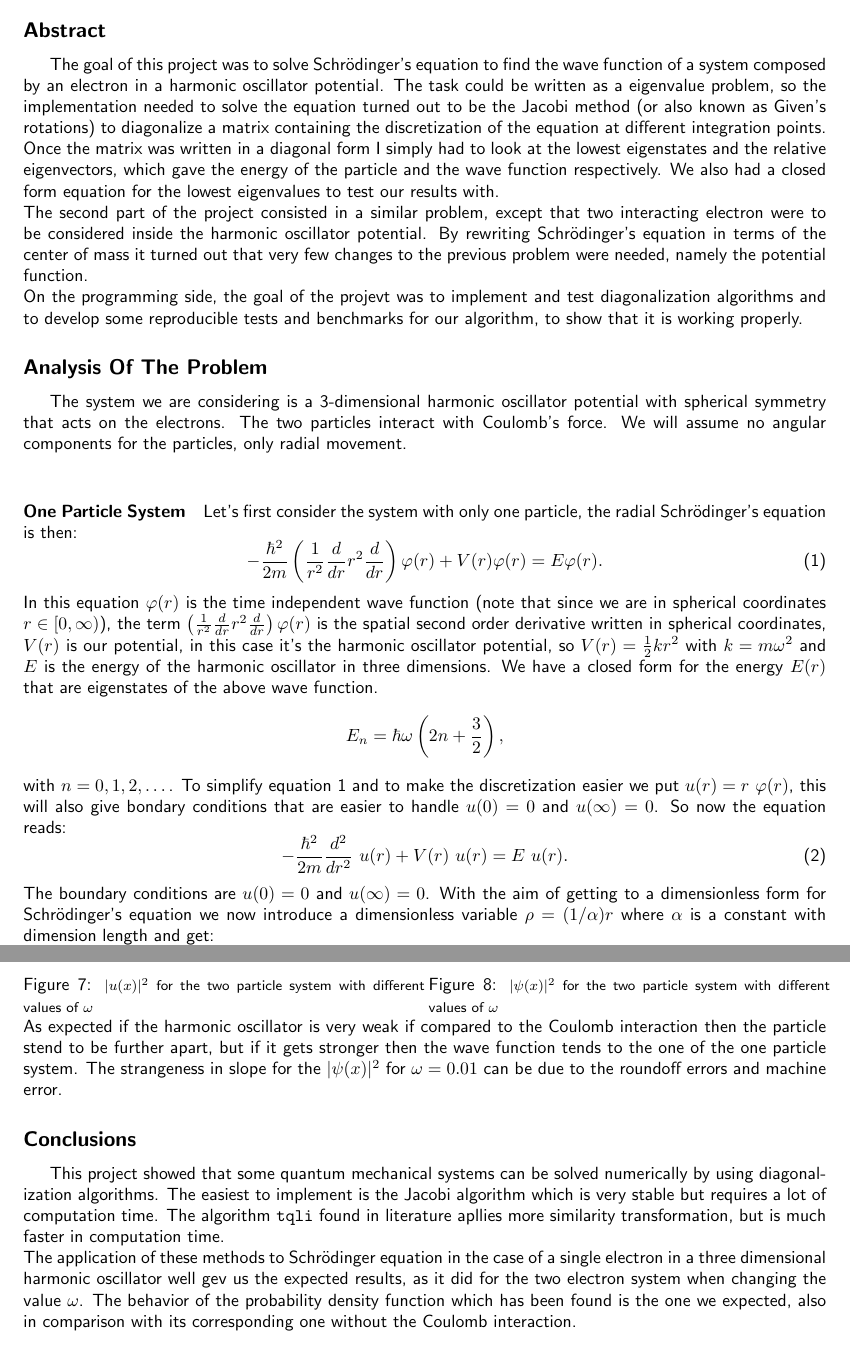
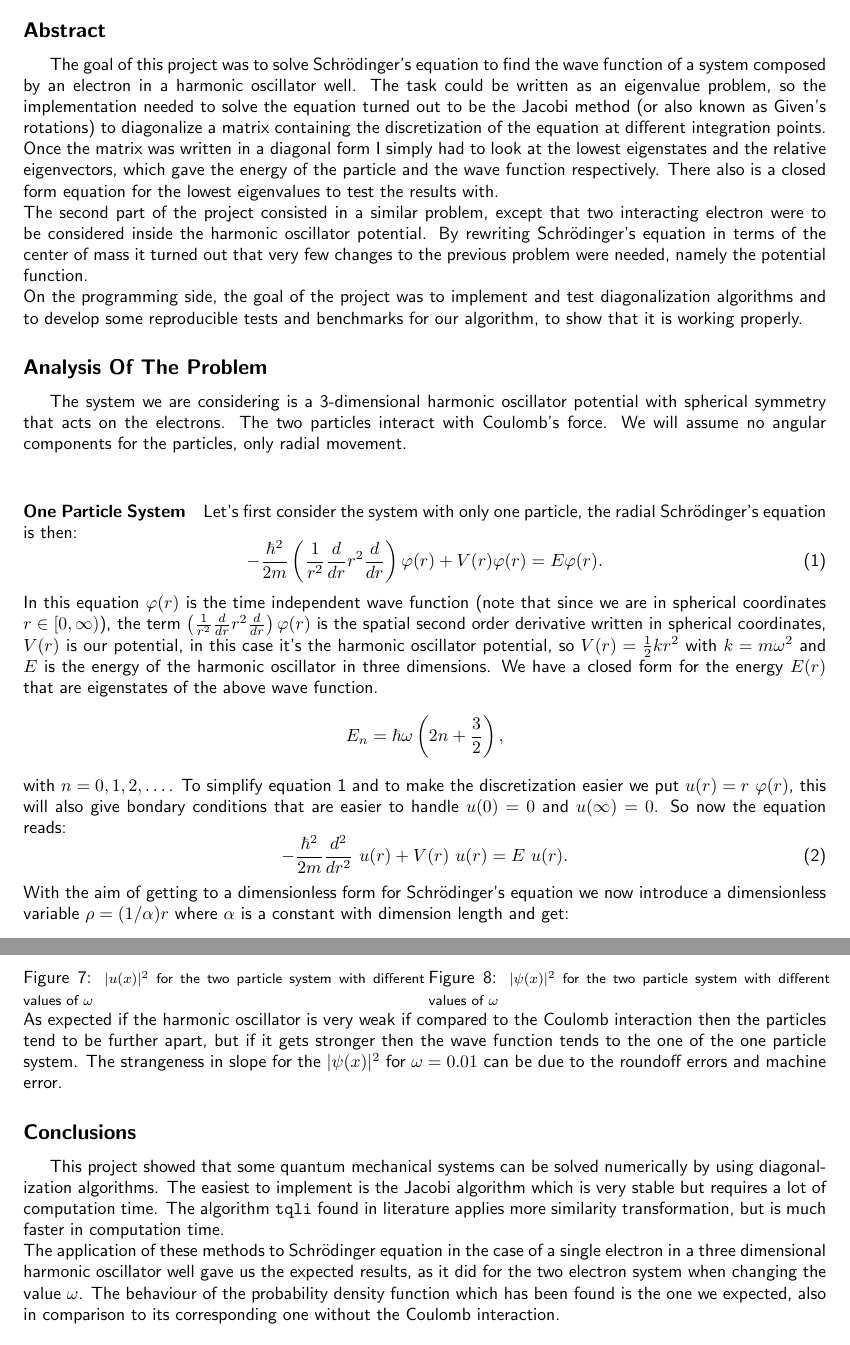
Before and after one commit to GioPede/FYS3150, a LaTeX document (Project2/Paper/report.tex): two parts of pages 1 and 6 of 6, joined at a grey line, cut so that both start at the same text. Compiled offline with pdfLaTeX.

Commit message:
Project 2

```diff
--- a/Project2/Paper/report.tex
+++ b/Project2/Paper/report.tex
@@ -40,14 +40,14 @@ Academic year 2015-2016	 \hfill Giovanni Pederiva
 
 \subsection*{Abstract}
 The goal of this project was to solve Schr\"odinger's equation to find the wave function of a system composed by an electron in a harmonic oscillator
-potential. The task could be written as a eigenvalue problem, so the implementation needed to solve the equation turned out to be the Jacobi method
+well. The task could be written as an eigenvalue problem, so the implementation needed to solve the equation turned out to be the Jacobi method
 (or also known as Given's rotations) to diagonalize a matrix containing the discretization of the equation at different integration points. Once the
 matrix was written in a diagonal form I simply had to look at the lowest eigenstates and the relative eigenvectors, which gave the energy of the particle
-and the wave function respectively. We also had a closed form equation for the lowest eigenvalues to test our results with.\\
+and the wave function respectively. There also is a closed form equation for the lowest eigenvalues to test the results with.\\
 The second part of the project consisted in a similar problem, except that two interacting electron were to be considered inside the harmonic oscillator
 potential. By rewriting Schr\"odinger's equation in terms of the center of mass it turned out that very few changes to the previous problem were needed,
 namely the potential function.\\
-On the programming side, the goal of the projevt was to implement and test diagonalization algorithms and to develop some reproducible tests and
+On the programming side, the goal of the project was to implement and test diagonalization algorithms and to develop some reproducible tests and
 benchmarks for our algorithm, to show that it is working properly.
 
 \subsection*{Analysis Of The Problem}
@@ -73,7 +73,6 @@ conditions that are easier to handle $u(0)=0$ and $u(\infty)=0$. So now the equa
 \begin{equation}
   -\frac{\hbar^2}{2 m} \frac{d^2}{dr^2}~u(r) + V(r)~u(r)  = E~u(r) .
 \end{equation}
-The boundary conditions are $u(0)=0$ and $u(\infty)=0$.
 With the aim of getting to a dimensionless form for Schr\"odinger's equation we now introduce a dimensionless variable $\rho = (1/\alpha) r$ where
 $\alpha$ is a constant with dimension length and get:
 \begin{equation}
@@ -321,15 +320,15 @@ Here's a plot of the different wave functions.  \\
 	\includegraphics[width=0.8\textwidth]{plot_omega.png}
     \captionof{figure}{{\footnotesize  $|\psi(x)|^2$ for the two particle system with different values of $\omega$}}
 \end{minipage}\\
-As expected if the harmonic oscillator is very weak if compared to the Coulomb interaction then the particle stend to be further apart, but if it gets
+As expected if the harmonic oscillator is very weak if compared to the Coulomb interaction then the particles tend to be further apart, but if it gets
 stronger then the wave function tends to the one of the one particle system. The strangeness in slope for the $|\psi(x)|^2$ for $\omega = 0.01$ can be
 due to the roundoff errors and machine error.
 
 \subsection*{Conclusions}
 This project showed that some quantum mechanical systems can be solved numerically by using diagonalization algorithms. The easiest to implement is the
-Jacobi algorithm which is very stable but requires a lot of computation time. The algorithm \texttt{tqli} found in literature apllies more similarity
+Jacobi algorithm which is very stable but requires a lot of computation time. The algorithm \texttt{tqli} found in literature applies more similarity
 transformation, but is much faster in computation time. \\
 The application of these methods to Schr\"odinger equation in the case of a single electron in a three dimensional harmonic oscillator well
-gev us the expected results, as it did for the two electron system when changing the value $\omega$. The behavior of the probability
-density function which has been found is the one we expected, also in comparison with its corresponding one without the Coulomb interaction.
+gave us the expected results, as it did for the two electron system when changing the value $\omega$. The behaviour of the probability
+density function which has been found is the one we expected, also in comparison to its corresponding one without the Coulomb interaction.
 \end{document}
```
Also changed, not shown: Project2/Paper/report.pdf, Project2/Paper/report.tex (4 more changed lines).
